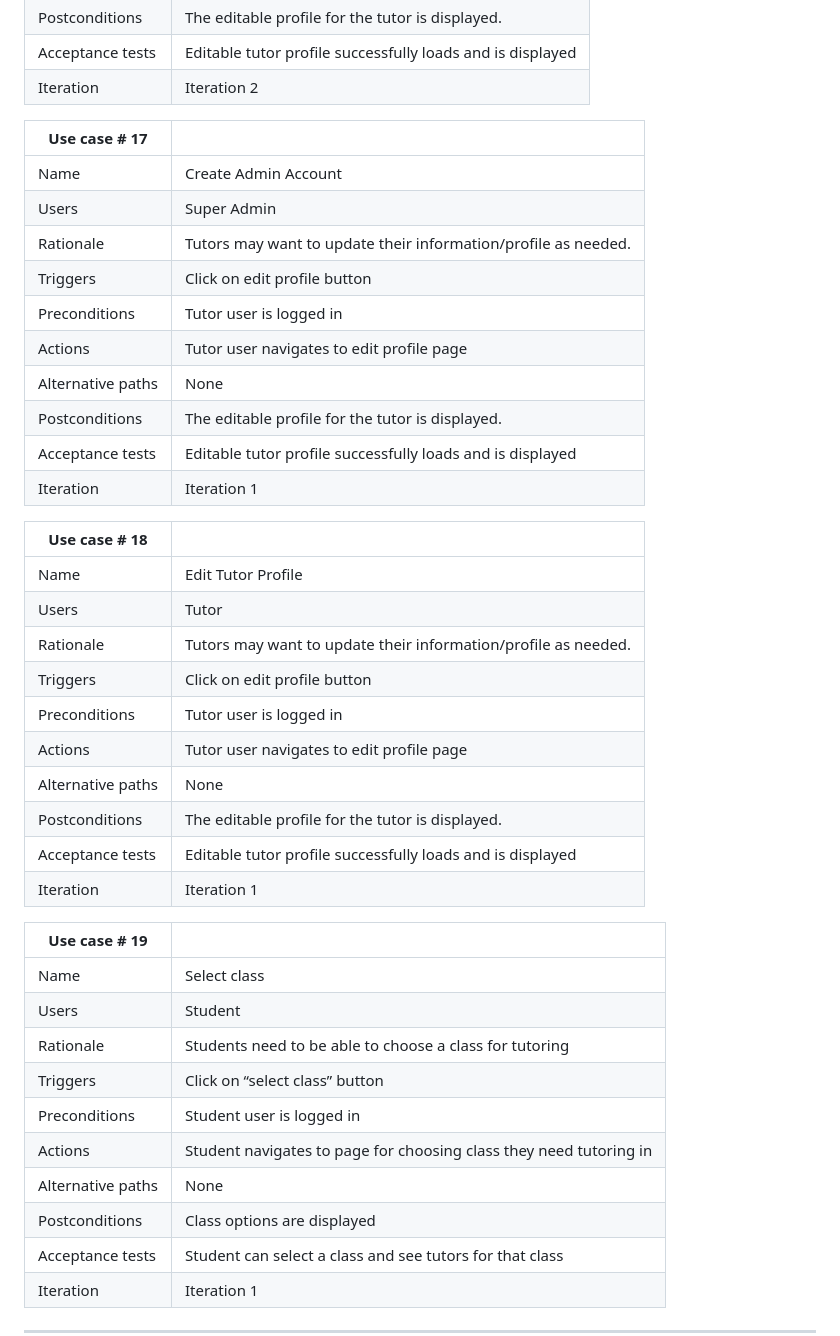
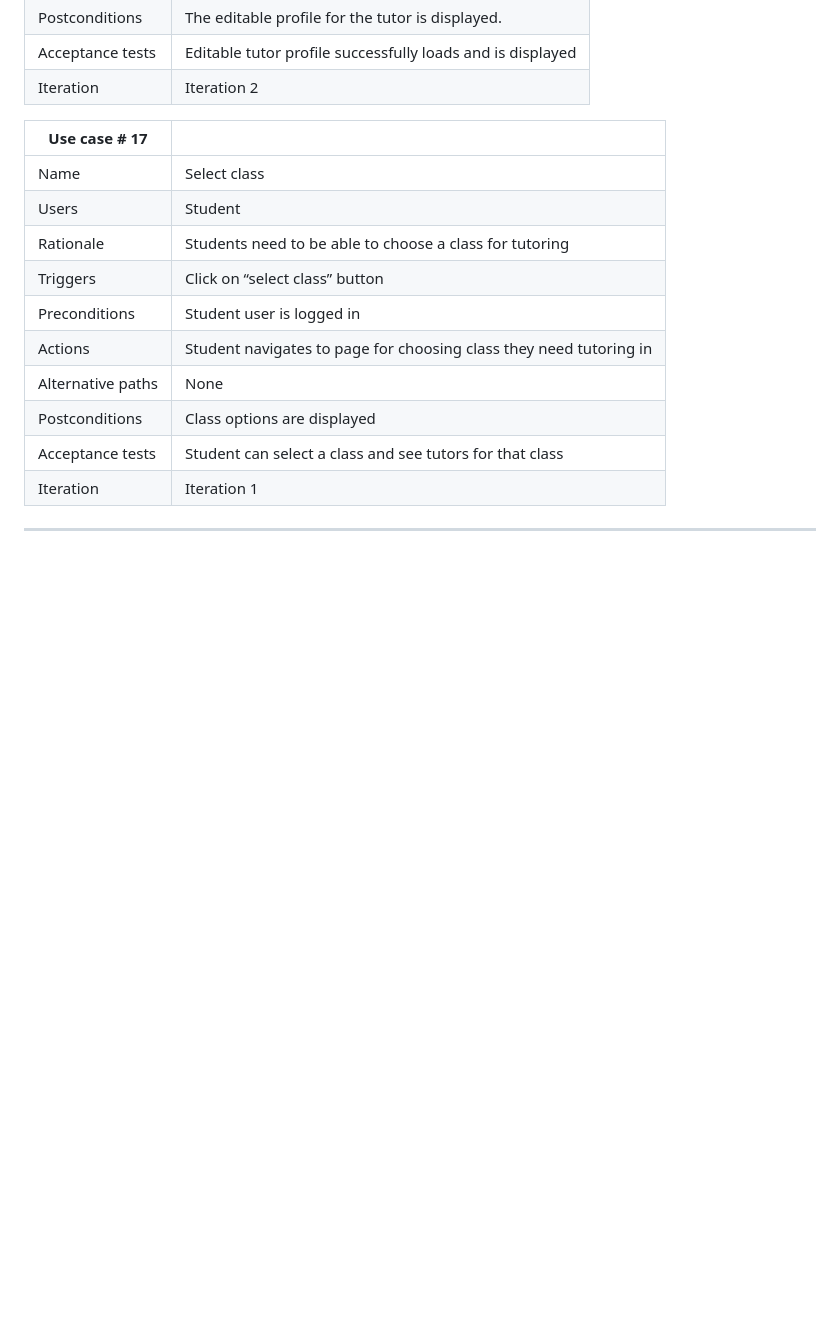
Before and after one commit to ademskey/Tutor-Scheduling-Webapp, a Markdown page: RequirementsDocument.md, the part around one of its changes. Drawn GitHub-style; blank space fills up the shorter version.

Commit message:
Refined use cases in RequirementsDocument.md.

```diff
--- a/RequirementsDocument.md
+++ b/RequirementsDocument.md
@@ -314,35 +314,8 @@ Use Cases:
 | Iteration         | Iteration 2 |
 
 
-| Use case # 17     |   |
-| ------------------ |--|
-| Name              | Create Admin Account |
-| Users             | Super Admin |
-| Rationale         | Tutors may want to update their information/profile as needed.   |
-| Triggers          | Click on edit profile button  |
-| Preconditions     | Tutor user is logged in  |
-| Actions           | Tutor user navigates to edit profile page  |
-| Alternative paths | None  |
-| Postconditions    | The editable profile for the tutor is displayed. |
-| Acceptance tests  | Editable tutor profile successfully loads and is displayed |
-| Iteration         | Iteration 1 |
 
-
-| Use case # 18     |   |
-| ------------------ |--|
-| Name              | Edit Tutor Profile  |
-| Users             | Tutor |
-| Rationale         | Tutors may want to update their information/profile as needed.   |
-| Triggers          | Click on edit profile button  |
-| Preconditions     | Tutor user is logged in  |
-| Actions           | Tutor user navigates to edit profile page  |
-| Alternative paths | None  |
-| Postconditions    | The editable profile for the tutor is displayed. |
-| Acceptance tests  | Editable tutor profile successfully loads and is displayed |
-| Iteration         | Iteration 1 |
-
-
-| Use case # 19     |   |
+| Use case # 17  |   |
 | ------------------ |--|
 | Name              | Select class |
 | Users             | Student |
```
Also changed, not shown: other parts of RequirementsDocument.md (+2 -1 lines).
